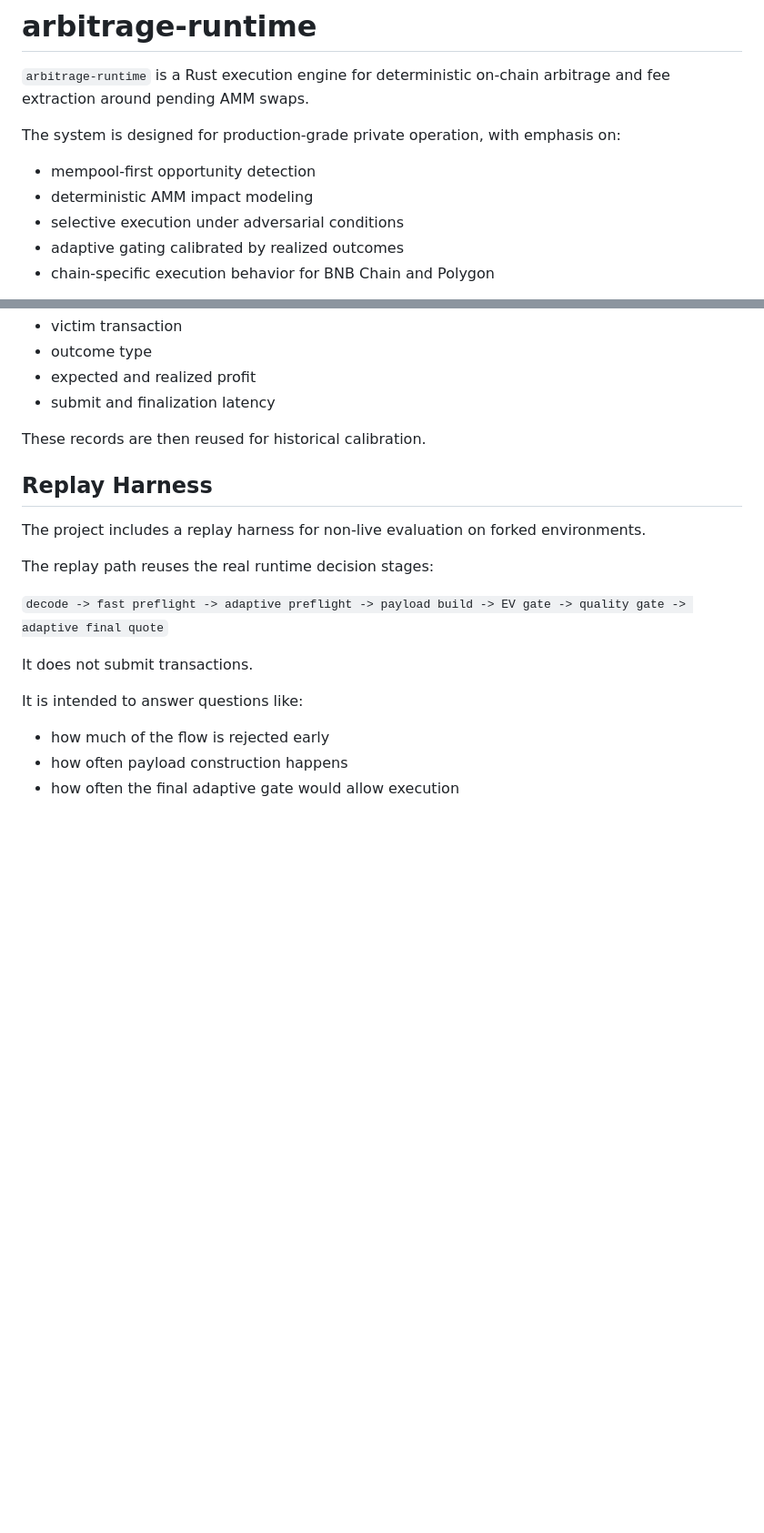
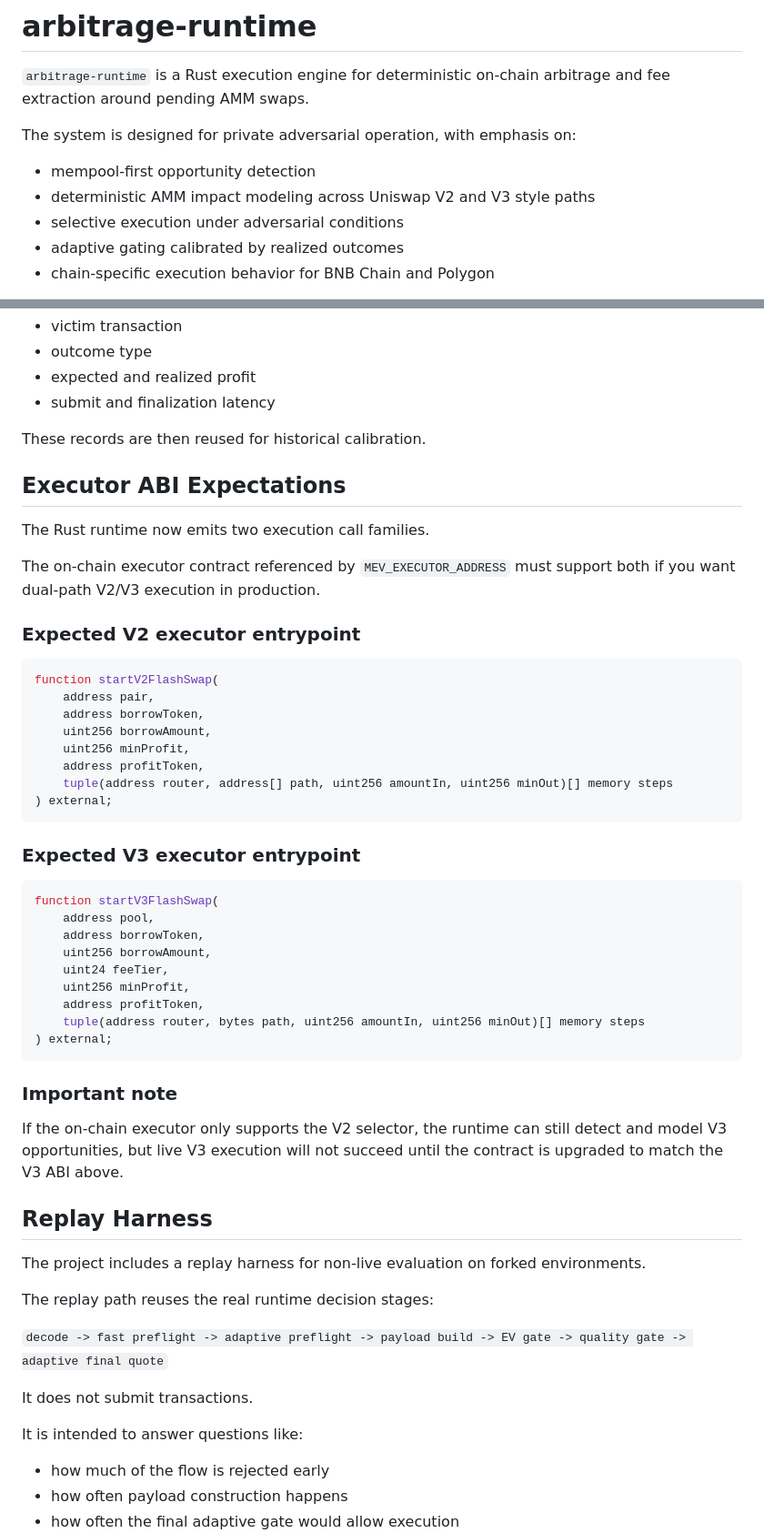
Before and after one commit to techleadevelopers/arbitrage-runtime, a Markdown page: README.md, 2 parts joined by grey strips. Shown at 91% size. Drawn GitHub-style; blank space fills up the shorter version.

Commit message:
chore: update README.md

````diff
--- a/README.md
+++ b/README.md
@@ -2,10 +2,10 @@
 
 `arbitrage-runtime` is a Rust execution engine for deterministic on-chain arbitrage and fee extraction around pending AMM swaps.
 
-The system is designed for production-grade private operation, with emphasis on:
+The system is designed for private adversarial operation, with emphasis on:
 
 - mempool-first opportunity detection
-- deterministic AMM impact modeling
+- deterministic AMM impact modeling across Uniswap V2 and V3 style paths
 - selective execution under adversarial conditions
 - adaptive gating calibrated by realized outcomes
 - chain-specific execution behavior for BNB Chain and Polygon
@@ -230,6 +256,43 @@ Execution outcomes are persisted with contextual fields such as:
 
 These records are then reused for historical calibration.
 
+## Executor ABI Expectations
+
+The Rust runtime now emits two execution call families.
+
+The on-chain executor contract referenced by `MEV_EXECUTOR_ADDRESS` must support both if you want dual-path V2/V3 execution in production.
+
+### Expected V2 executor entrypoint
+
+```solidity
+function startV2FlashSwap(
+    address pair,
+    address borrowToken,
+    uint256 borrowAmount,
+    uint256 minProfit,
+    address profitToken,
+    tuple(address router, address[] path, uint256 amountIn, uint256 minOut)[] memory steps
+) external;
+```
+
+### Expected V3 executor entrypoint
+
+```solidity
+function startV3FlashSwap(
+    address pool,
+    address borrowToken,
+    uint256 borrowAmount,
+    uint24 feeTier,
+    uint256 minProfit,
+    address profitToken,
+    tuple(address router, bytes path, uint256 amountIn, uint256 minOut)[] memory steps
+) external;
+```
+
+### Important note
+
+If the on-chain executor only supports the V2 selector, the runtime can still detect and model V3 opportunities, but live V3 execution will not succeed until the contract is upgraded to match the V3 ABI above.
+
 ## Replay Harness
 
 The project includes a replay harness for non-live evaluation on forked environments.
````
Also changed, not shown: other parts of README.md (+30 -2 lines).
